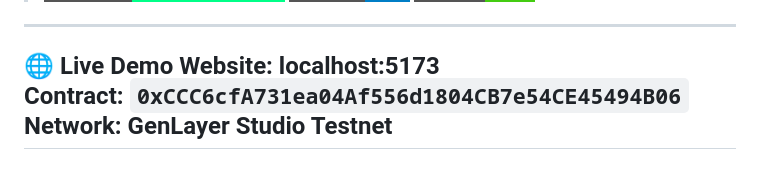
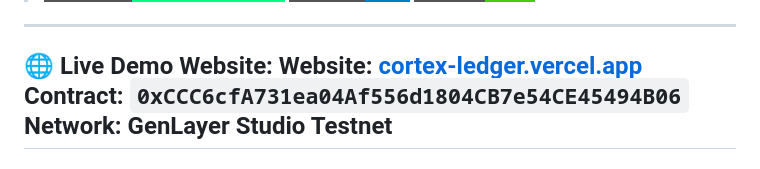
Before and after one commit to Richardweb1/cortex-ledger, a Markdown page: README.md, the part around the change. GitHub-like rendering; badges without logos.

Commit message:
update README with live URL

```diff
--- a/README.md
+++ b/README.md
@@ -5,7 +5,7 @@ CortexLedger 🧠⛓️
 ![Status](https://img.shields.io/badge/Status-Live-success?style=for-the-badge)
 ---
 🌐 Live Demo
-Website: localhost:5173
+Website: **Website:** [cortex-ledger.vercel.app](https://cortex-ledger.vercel.app)
 Contract: `0xCCC6cfA731ea04Af556d1804CB7e54CE45494B06`
 Network: GenLayer Studio Testnet
 ---
```
